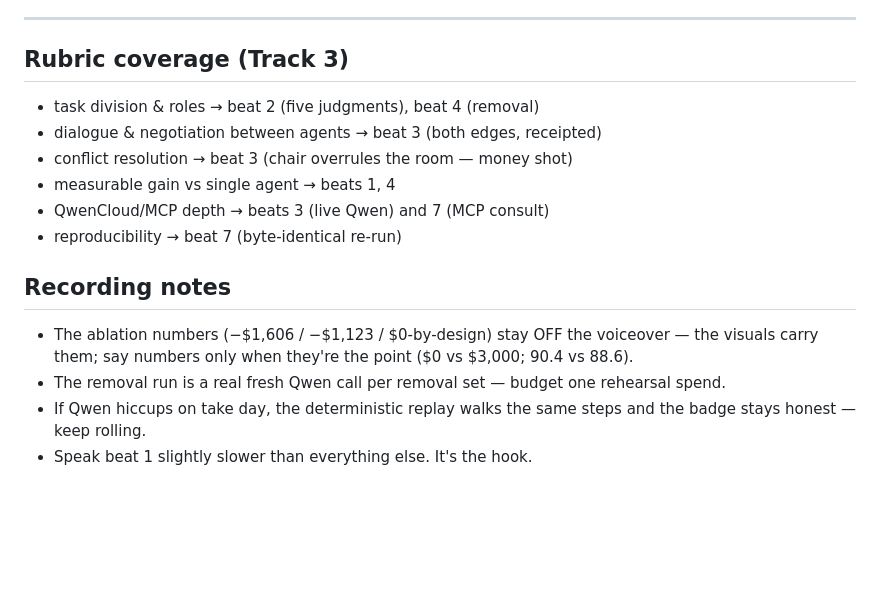
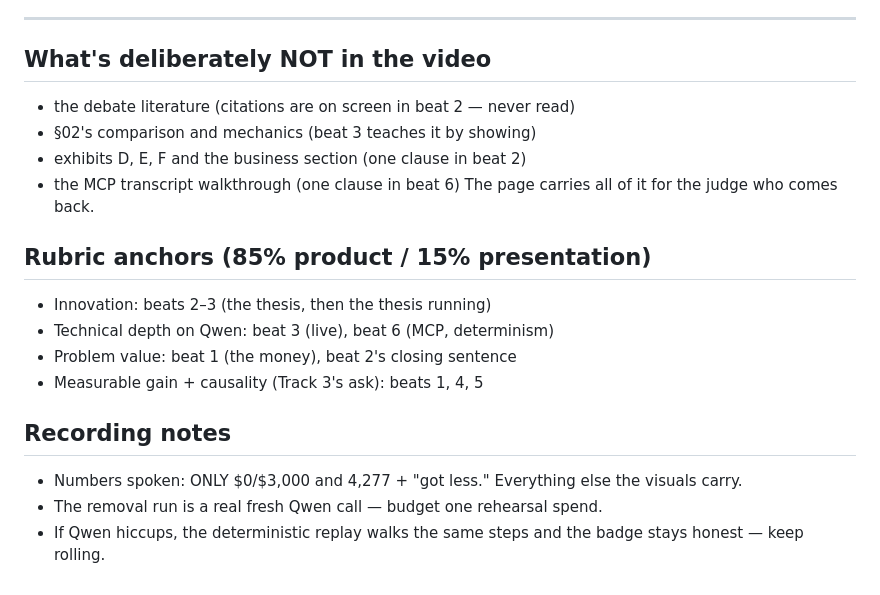
Before and after one commit to natalietdg/synod, a Markdown page: docs/video-script.md, the part around one of its changes. GitHub-like rendering; blank space fills up the shorter version.

Commit message:
docs: video script trailer cut — five sections only, live council is 1/3 of runtime Co-Authored-By: Claude Fable 5 <noreply@anthropic.com>

```diff
--- a/docs/video-script.md
+++ b/docs/video-script.md
@@ -101,20 +86,22 @@ independent minds. One deterministic commitment. That's the entire idea.
 
 ---
 
-## Rubric coverage (Track 3)
-- task division & roles → beat 2 (five judgments), beat 4 (removal)
-- dialogue & negotiation between agents → beat 3 (both edges, receipted)
-- conflict resolution → beat 3 (chair overrules the room — money shot)
-- measurable gain vs single agent → beats 1, 4
-- QwenCloud/MCP depth → beats 3 (live Qwen) and 7 (MCP consult)
-- reproducibility → beat 7 (byte-identical re-run)
+## What's deliberately NOT in the video
+- the debate literature (citations are on screen in beat 2 — never read)
+- §02's comparison and mechanics (beat 3 teaches it by showing)
+- exhibits D, E, F and the business section (one clause in beat 2)
+- the MCP transcript walkthrough (one clause in beat 6)
+The page carries all of it for the judge who comes back.
+
+## Rubric anchors (85% product / 15% presentation)
+- Innovation: beats 2–3 (the thesis, then the thesis running)
+- Technical depth on Qwen: beat 3 (live), beat 6 (MCP, determinism)
+- Problem value: beat 1 (the money), beat 2's closing sentence
+- Measurable gain + causality (Track 3's ask): beats 1, 4, 5
 
 ## Recording notes
-- The ablation numbers (−$1,606 / −$1,123 / $0-by-design) stay OFF the
-  voiceover — the visuals carry them; say numbers only when they're the
-  point ($0 vs $3,000; 90.4 vs 88.6).
-- The removal run is a real fresh Qwen call per removal set — budget one
-  rehearsal spend.
-- If Qwen hiccups on take day, the deterministic replay walks the same
-  steps and the badge stays honest — keep rolling.
-- Speak beat 1 slightly slower than everything else. It's the hook.
+- Numbers spoken: ONLY $0/$3,000 and 4,277 + "got less." Everything else
+  the visuals carry.
+- The removal run is a real fresh Qwen call — budget one rehearsal spend.
+- If Qwen hiccups, the deterministic replay walks the same steps and the
+  badge stays honest — keep rolling.
```
Also changed, not shown: other parts of docs/video-script.md (+58 -73 lines).
